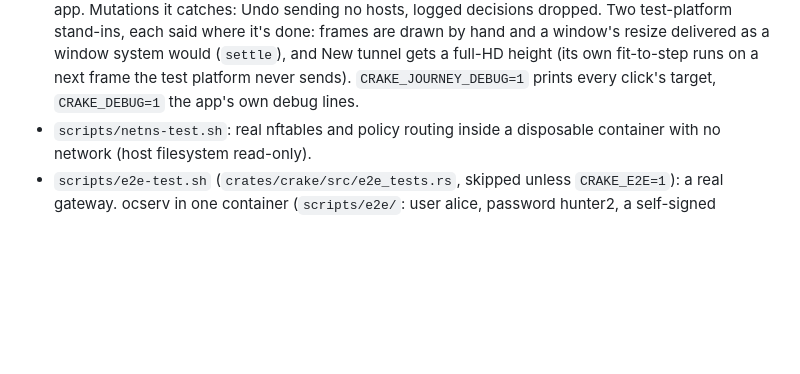
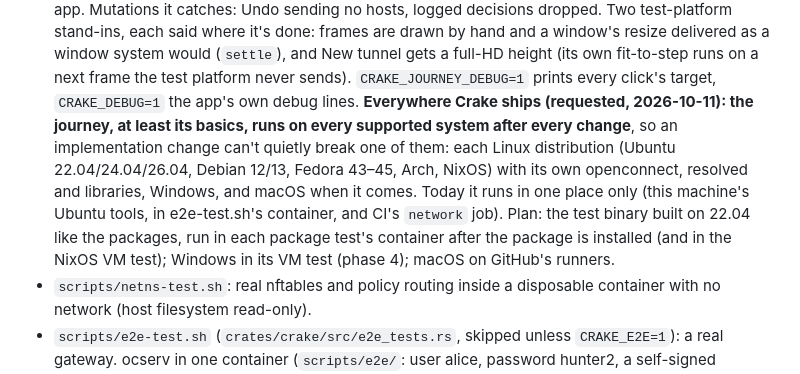
Before and after one commit to dorhawk-software/crake, a Markdown page: CLAUDE.md, the part around the change. GitHub-like rendering; blank space fills up the shorter version.

Commit message:
CLAUDE.md: the journey runs on every supported system (requested)
Co-Authored-By: Claude Opus 5.5 <noreply@anthropic.com>

```diff
--- a/CLAUDE.md
+++ b/CLAUDE.md
@@ -562,6 +562,16 @@ The user doesn't want development builds installed on their machine.
   (its own fit-to-step runs on a next frame the test platform never
   sends). `CRAKE_JOURNEY_DEBUG=1` prints every click's target,
   `CRAKE_DEBUG=1` the app's own debug lines.
+  **Everywhere Crake ships (requested, 2026-10-11): the journey, at least
+  its basics, runs on every supported system after every change**, so an
+  implementation change can't quietly break one of them: each Linux
+  distribution (Ubuntu 22.04/24.04/26.04, Debian 12/13, Fedora 43–45,
+  Arch, NixOS) with its own openconnect, resolved and libraries, Windows,
+  and macOS when it comes. Today it runs in one place only (this machine's
+  Ubuntu tools, in e2e-test.sh's container, and CI's `network` job). Plan:
+  the test binary built on 22.04 like the packages, run in each package
+  test's container after the package is installed (and in the NixOS VM
+  test); Windows in its VM test (phase 4); macOS on GitHub's runners.
 - `scripts/netns-test.sh`: real nftables and policy routing inside a
   disposable container with no network (host filesystem read-only).
 - `scripts/e2e-test.sh` (`crates/crake/src/e2e_tests.rs`, skipped unless
```
